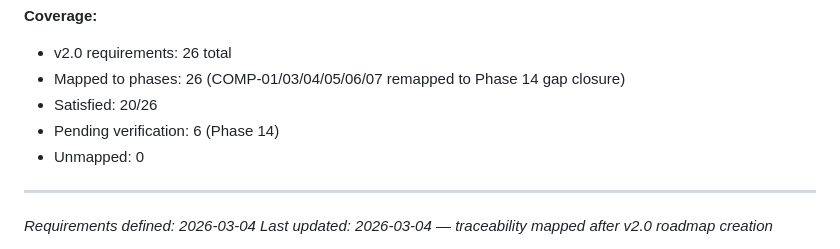
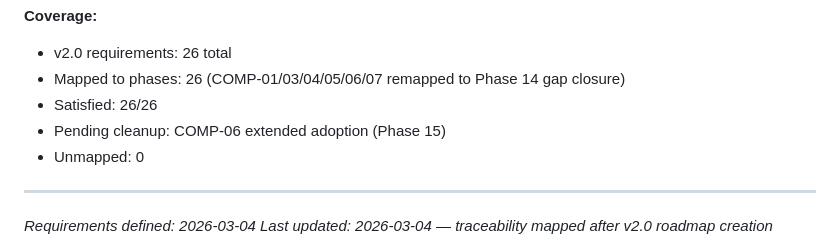
Before and after one commit to sandenskog/weatherfriends, a Markdown page: .planning/REQUIREMENTS.md, the part around the change. Rendered like a GitHub page.

```diff
--- a/.planning/REQUIREMENTS.md
+++ b/.planning/REQUIREMENTS.md
@@ -100,8 +100,8 @@ Requirements for Bubble Pop Design + Tech Debt milestone.
 **Coverage:**
 - v2.0 requirements: 26 total
 - Mapped to phases: 26 (COMP-01/03/04/05/06/07 remapped to Phase 14 gap closure)
-- Satisfied: 20/26
-- Pending verification: 6 (Phase 14)
+- Satisfied: 26/26
+- Pending cleanup: COMP-06 extended adoption (Phase 15)
 - Unmapped: 0
 
 ---
```
Also changed, not shown: .planning/ROADMAP.md (+12 -1 lines).
